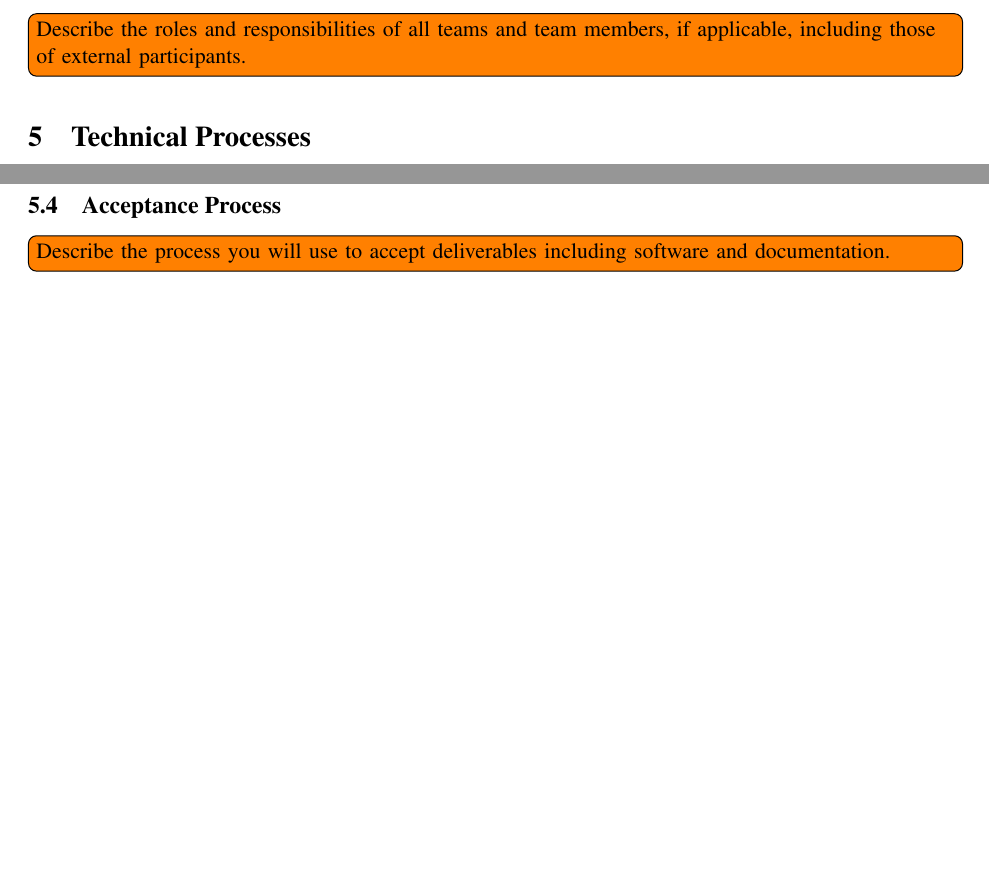
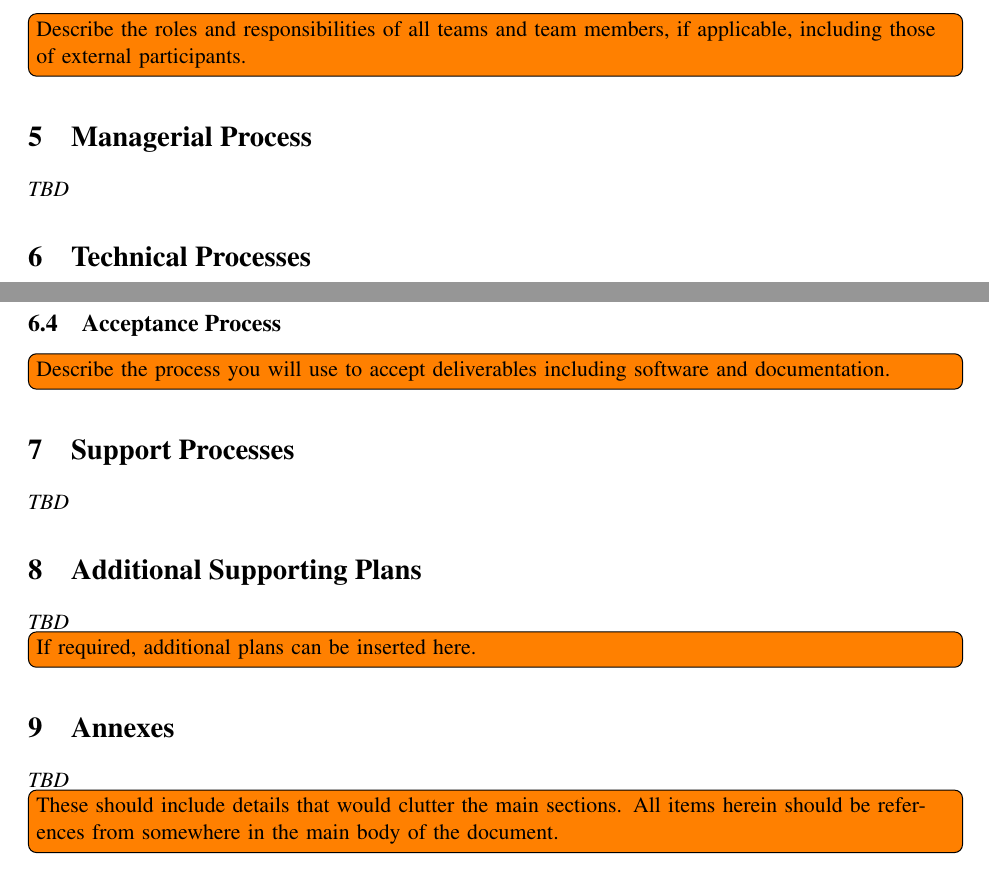
Before and after one commit to aayanqazi/OMSE, a LaTeX document (511/ass1.tex): two parts of pages 4 and 5 of 5, joined at a grey line, cut so that both start at the same text, the shorter picture padded with empty space. Compiled offline with pdfLaTeX.

Commit message:
Added missing section from tempate.

```diff
--- a/511/ass1.tex
+++ b/511/ass1.tex
@@ -97,6 +97,29 @@
 
 
 
+\section{Managerial Process}
+\textit{TBD}
+% \subsection{Work Breakdown and Tasks}
+% Your SPMP should clearly show the assignment of team members to activities and tasks.  To do this, you need to identify all the activities and tasks for the project, in other words, develop a “work breakdown structure”.  You should also describe what the typical work package will contain (provide one representative example).
+% A straight forward approach is to list the activities and tasks you have already identified and add to these general effort tasks like project planning, project tracking, documentation, development environment support, and quality assurance.
+% \subsection{Dependencies}
+% Show critical dependencies that will affect the ordering of tasks.
+% \subsection{Resources}
+% You should construct a table that identifies all of the key activities and tasks listing the team roles supporting each.
+% \subsection{Budget and Resource Allocation}
+% Show the individual team member(s) allocated to each activity / task.  You should estimate the number of person days in the last column and find the total estimated resources to complete all project tasks.  You can use a nominal loaded salary to estimate the cost of all activities and tasks and produce a total labor cost for the project.
+% \subsection{Schedule}
+% Create a schedule, preferably in the form of a Gantt chart.  This should show a bar for every activity and task identified above over the project time line.  Annotate the chart with all major milestones as well as weekly progress reviews.
+% \subsection{Monitoring, Reporting, and Control Mechanisms}
+% Describe what progress and control metrics you will use to report progress across your teams, to senior management and to the customer. What will be included in your reports? How often will you deliver them and brief various stakeholders?
+% \subsection{Requirements Management and Control}
+% One key risk is that the scope of the work may be larger than originally anticipated.  Briefly describe your approach for monitoring possible “scope creep” and negotiating required changes with the customer and your senior management.
+% \subsection{Risk Management}
+% For each project risk, what do you plan to do to mitigate the risk? For example, what if your customer does not deliver certain documents or tools?  What if your sponsor drops out or does not provide as much guidance as you were hoping?  What if a key member of your team drops out, how will you cover this loss?  What if after some initial work you discover that there is more work than you thought?  How will you deal with this but still achieve a reasonable outcome?  What can you do to prepare for such eventualities?
+
+
+
+
 \section{Technical Processes}
 \subsection{Process Model}
 \todo[inline]{What is the process model you plan to follow (Waterfall, Incremental Delivery, Evolutionary, XP, Spiral)?  You should clearly identify your main phases, activities and milestones.  You should clearly show what you expect to achieve and deliver by each milestone, and by what date (a milestone every 2 weeks is reasonable).  At a minimum, your activities should include those for establishing the customer’s requirements, setting up your development environment, your architecture and design activities, coding, integration, and testing, and achieving customer acceptance.  }
@@ -109,4 +132,34 @@
 \subsection{Acceptance Process}
 \todo[inline]{Describe the process you will use to accept deliverables including software and documentation.  }
 
+
+
+\section{Support Processes}
+\textit{TBD}
+% \todo[inline]{Describe support processes for the following:}
+% \subsection{Software Configuration Management}n
+% What will you do to ensure that you control versions of your documents and code?
+% \subsection{Software Quality Assurance}n
+% How will you ensure that your documents and code have been independently reviewed by someone on your team?
+% \subsection{Documentation Management}n
+% Describe how you will manage the key software documents produced by the project, in particular the SPMP, SRS, SAD, user documentation and other key customer deliverables.  How will you review, approve, and release these documents (what, who, how, when)?
+% \subsection{Subcontractor Management}n
+% Describe the work that will be contracted out, if any, deliverables, schedules for delivery, and subcontractor control mechanisms to be used to ensure timeliness and quality of deliverables.
+
+
+
+
+\section{Additional Supporting Plans}
+\textit{TBD}
+\todo[inline]{If required, additional plans can be inserted here.}
+
+
+
+
+\section{Annexes}
+\textit{TBD}
+\todo[inline]{These should include details that would clutter the main sections.  All items herein should be references from somewhere in the main body of the document.  }
+
+
+
 \end{document}
```
Also changed, not shown: 511/ass1.tex (6 more changed lines).
